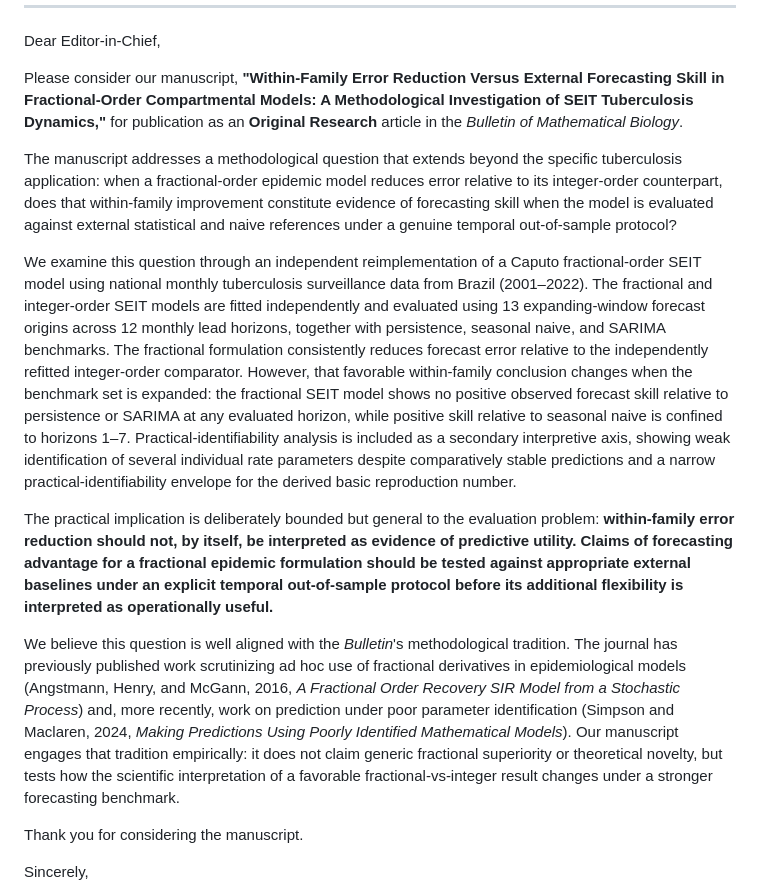
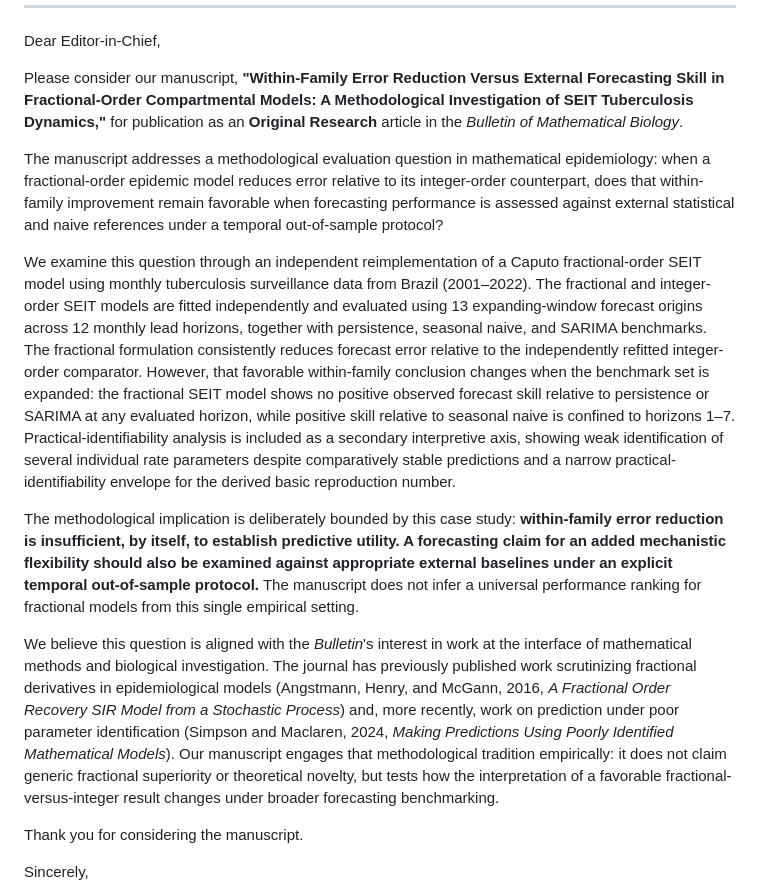
Before and after one commit to fedeg-umh-es/tb-fractional-seit-brazil, a Markdown page: submission_bmb/BMB_COVER_LETTER.md, the part around the change. Drawn GitHub-style.

Commit message:
Bound cover-letter contribution to case-study evidence

```diff
--- a/submission_bmb/BMB_COVER_LETTER.md
+++ b/submission_bmb/BMB_COVER_LETTER.md
@@ -10,13 +10,13 @@ Dear Editor-in-Chief,
 
 Please consider our manuscript, **"Within-Family Error Reduction Versus External Forecasting Skill in Fractional-Order Compartmental Models: A Methodological Investigation of SEIT Tuberculosis Dynamics,"** for publication as an **Original Research** article in the *Bulletin of Mathematical Biology*.
 
-The manuscript addresses a methodological question that extends beyond the specific tuberculosis application: when a fractional-order epidemic model reduces error relative to its integer-order counterpart, does that within-family improvement constitute evidence of forecasting skill when the model is evaluated against external statistical and naive references under a genuine temporal out-of-sample protocol?
+The manuscript addresses a methodological evaluation question in mathematical epidemiology: when a fractional-order epidemic model reduces error relative to its integer-order counterpart, does that within-family improvement remain favorable when forecasting performance is assessed against external statistical and naive references under a temporal out-of-sample protocol?
 
-We examine this question through an independent reimplementation of a Caputo fractional-order SEIT model using national monthly tuberculosis surveillance data from Brazil (2001–2022). The fractional and integer-order SEIT models are fitted independently and evaluated using 13 expanding-window forecast origins across 12 monthly lead horizons, together with persistence, seasonal naive, and SARIMA benchmarks. The fractional formulation consistently reduces forecast error relative to the independently refitted integer-order comparator. However, that favorable within-family conclusion changes when the benchmark set is expanded: the fractional SEIT model shows no positive observed forecast skill relative to persistence or SARIMA at any evaluated horizon, while positive skill relative to seasonal naive is confined to horizons 1–7. Practical-identifiability analysis is included as a secondary interpretive axis, showing weak identification of several individual rate parameters despite comparatively stable predictions and a narrow practical-identifiability envelope for the derived basic reproduction number.
+We examine this question through an independent reimplementation of a Caputo fractional-order SEIT model using monthly tuberculosis surveillance data from Brazil (2001–2022). The fractional and integer-order SEIT models are fitted independently and evaluated using 13 expanding-window forecast origins across 12 monthly lead horizons, together with persistence, seasonal naive, and SARIMA benchmarks. The fractional formulation consistently reduces forecast error relative to the independently refitted integer-order comparator. However, that favorable within-family conclusion changes when the benchmark set is expanded: the fractional SEIT model shows no positive observed forecast skill relative to persistence or SARIMA at any evaluated horizon, while positive skill relative to seasonal naive is confined to horizons 1–7. Practical-identifiability analysis is included as a secondary interpretive axis, showing weak identification of several individual rate parameters despite comparatively stable predictions and a narrow practical-identifiability envelope for the derived basic reproduction number.
 
-The practical implication is deliberately bounded but general to the evaluation problem: **within-family error reduction should not, by itself, be interpreted as evidence of predictive utility. Claims of forecasting advantage for a fractional epidemic formulation should be tested against appropriate external baselines under an explicit temporal out-of-sample protocol before its additional flexibility is interpreted as operationally useful.**
+The methodological implication is deliberately bounded by this case study: **within-family error reduction is insufficient, by itself, to establish predictive utility. A forecasting claim for an added mechanistic flexibility should also be examined against appropriate external baselines under an explicit temporal out-of-sample protocol.** The manuscript does not infer a universal performance ranking for fractional models from this single empirical setting.
 
-We believe this question is well aligned with the *Bulletin*'s methodological tradition. The journal has previously published work scrutinizing ad hoc use of fractional derivatives in epidemiological models (Angstmann, Henry, and McGann, 2016, *A Fractional Order Recovery SIR Model from a Stochastic Process*) and, more recently, work on prediction under poor parameter identification (Simpson and Maclaren, 2024, *Making Predictions Using Poorly Identified Mathematical Models*). Our manuscript engages that tradition empirically: it does not claim generic fractional superiority or theoretical novelty, but tests how the scientific interpretation of a favorable fractional-vs-integer result changes under a stronger forecasting benchmark.
+We believe this question is aligned with the *Bulletin*'s interest in work at the interface of mathematical methods and biological investigation. The journal has previously published work scrutinizing fractional derivatives in epidemiological models (Angstmann, Henry, and McGann, 2016, *A Fractional Order Recovery SIR Model from a Stochastic Process*) and, more recently, work on prediction under poor parameter identification (Simpson and Maclaren, 2024, *Making Predictions Using Poorly Identified Mathematical Models*). Our manuscript engages that methodological tradition empirically: it does not claim generic fractional superiority or theoretical novelty, but tests how the interpretation of a favorable fractional-versus-integer result changes under broader forecasting benchmarking.
 
 Thank you for considering the manuscript.
 
```
